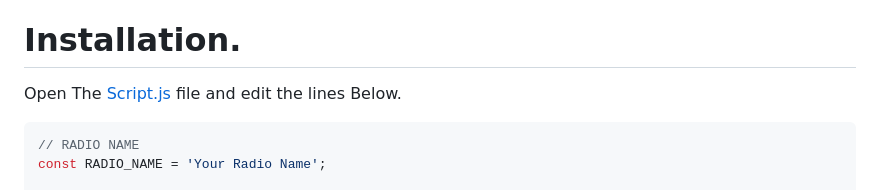
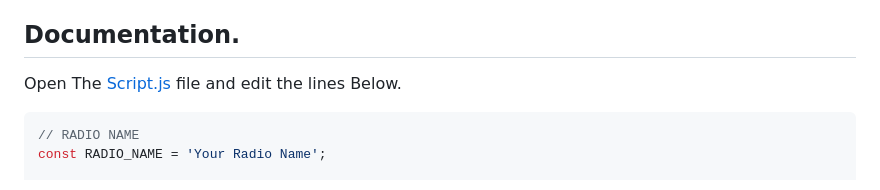
Before and after one commit to jailsonsb2/RadioPlayer, a Markdown page: README.md, the part around the change. Rendered like a GitHub page.

```diff
--- a/README.md
+++ b/README.md
@@ -11,7 +11,7 @@
 * Responsive design
 * Now available as a Progressive Web App (PWA) for enhanced user experience!
 
-# Installation.
+## Documentation.
 
 Open The [Script.js](https://github.com/jailsonsb2/RadioPlayer-All-Streams/blob/main/js/script.js) file and edit the lines Below.
 
```
